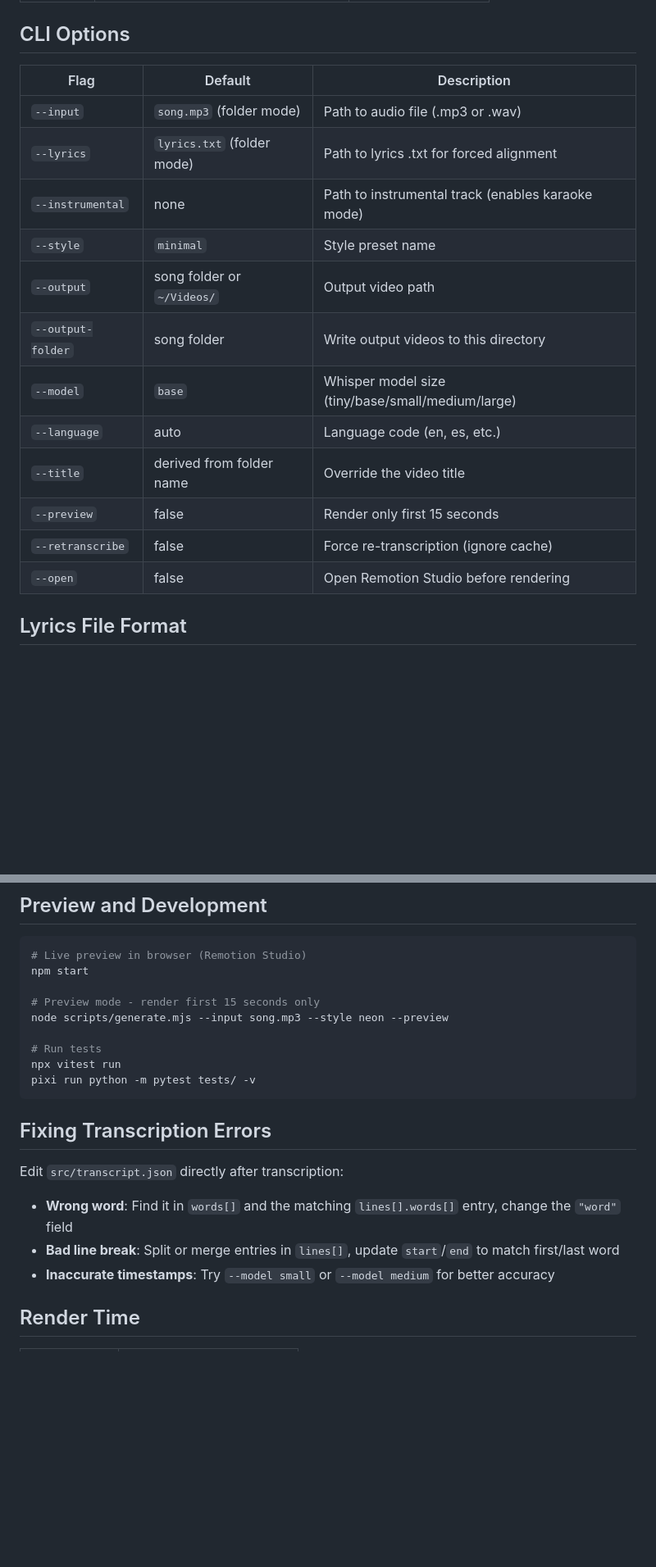
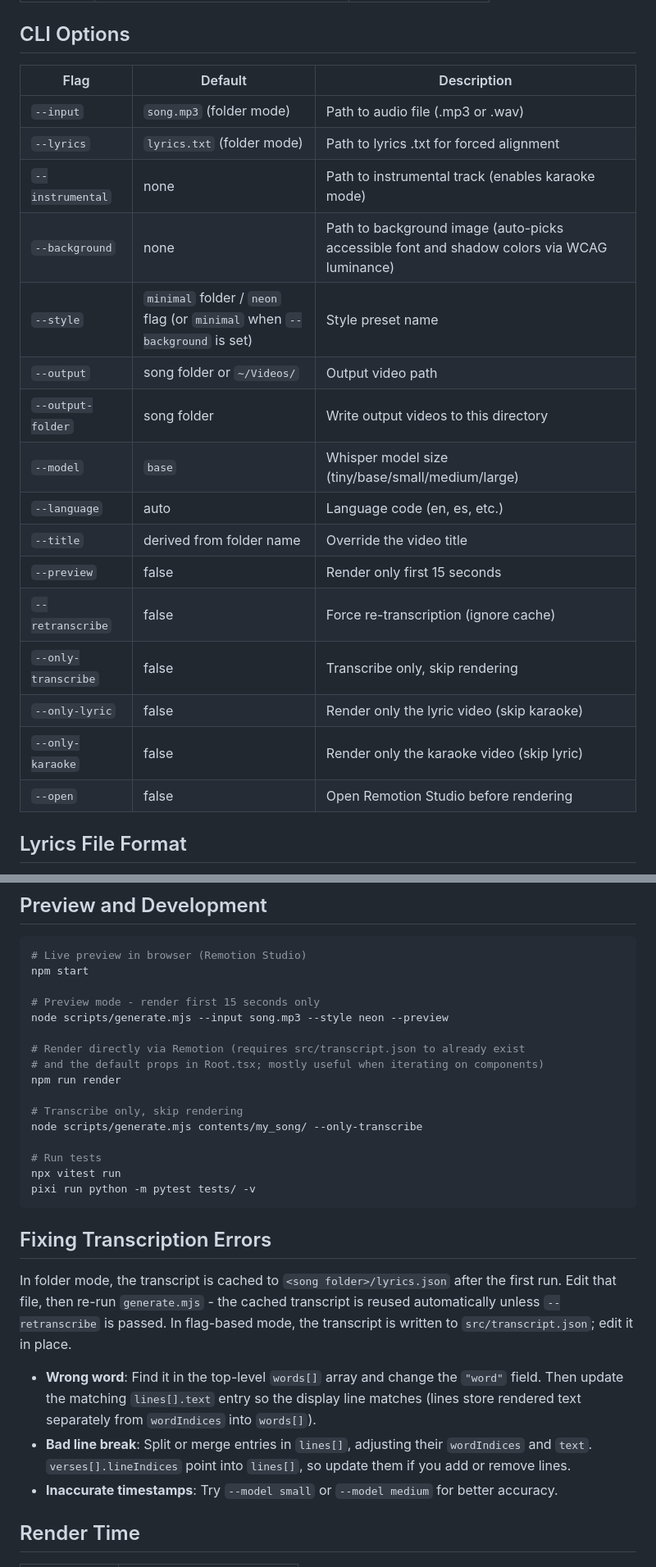
Before and after one commit to dcmcand/dynamic-typography-videos, a Markdown page: README.md, 2 parts joined by grey strips. Shown at 82% size. GitHub-like rendering; blank space fills up the shorter version.

Commit message:
docs: document --background flag, only-* flags, and cached transcript path
- Add feature bullet for background image + auto font/shadow color
- Add background to song.yaml example
- Add --background, --only-lyric, --only-karaoke, --only-transcribe rows
  to the CLI options table and correct the --style default per mode
- Point 'Fixing Transcription Errors' at <folder>/lyrics.json for folder
  mode, describe the current index-based transcript schema
- Note npm run render in the dev commands

```diff
--- a/README.md
+++ b/README.md
@@ -136,20 +138,24 @@ Aligned transcripts are saved as `lyrics.json` in the song folder. On subsequent
 
 ## CLI Options
 
-| Flag              | Default                    | Description                              |
-|-------------------|----------------------------|------------------------------------------|
-| `--input`         | `song.mp3` (folder mode)   | Path to audio file (.mp3 or .wav)        |
-| `--lyrics`        | `lyrics.txt` (folder mode) | Path to lyrics .txt for forced alignment |
-| `--instrumental`  | none                       | Path to instrumental track (enables karaoke mode) |
-| `--style`         | `minimal`                  | Style preset name                        |
-| `--output`        | song folder or `~/Videos/` | Output video path                        |
-| `--output-folder` | song folder                | Write output videos to this directory    |
-| `--model`         | `base`                     | Whisper model size (tiny/base/small/medium/large) |
-| `--language`      | auto                       | Language code (en, es, etc.)             |
-| `--title`         | derived from folder name   | Override the video title                 |
-| `--preview`       | false                      | Render only first 15 seconds             |
-| `--retranscribe`  | false                      | Force re-transcription (ignore cache)    |
-| `--open`          | false                      | Open Remotion Studio before rendering    |
+| Flag                | Default                    | Description                              |
+|---------------------|----------------------------|------------------------------------------|
+| `--input`           | `song.mp3` (folder mode)   | Path to audio file (.mp3 or .wav)        |
+| `--lyrics`          | `lyrics.txt` (folder mode) | Path to lyrics .txt for forced alignment |
+| `--instrumental`    | none                       | Path to instrumental track (enables karaoke mode) |
+| `--background`      | none                       | Path to background image (auto-picks accessible font and shadow colors via WCAG luminance) |
+| `--style`           | `minimal` folder / `neon` flag (or `minimal` when `--background` is set) | Style preset name |
+| `--output`          | song folder or `~/Videos/` | Output video path                        |
+| `--output-folder`   | song folder                | Write output videos to this directory    |
+| `--model`           | `base`                     | Whisper model size (tiny/base/small/medium/large) |
+| `--language`        | auto                       | Language code (en, es, etc.)             |
+| `--title`           | derived from folder name   | Override the video title                 |
+| `--preview`         | false                      | Render only first 15 seconds             |
+| `--retranscribe`    | false                      | Force re-transcription (ignore cache)    |
+| `--only-transcribe` | false                      | Transcribe only, skip rendering          |
+| `--only-lyric`      | false                      | Render only the lyric video (skip karaoke) |
+| `--only-karaoke`    | false                      | Render only the karaoke video (skip lyric) |
+| `--open`            | false                      | Open Remotion Studio before rendering    |
 
 ## Lyrics File Format
 
@@ -174,6 +180,13 @@ npm start
 # Preview mode - render first 15 seconds only
 node scripts/generate.mjs --input song.mp3 --style neon --preview
 
+# Render directly via Remotion (requires src/transcript.json to already exist
+# and the default props in Root.tsx; mostly useful when iterating on components)
+npm run render
+
+# Transcribe only, skip rendering
+node scripts/generate.mjs contents/my_song/ --only-transcribe
+
 # Run tests
 npx vitest run
 pixi run python -m pytest tests/ -v
@@ -181,11 +194,11 @@ pixi run python -m pytest tests/ -v
 
 ## Fixing Transcription Errors
 
-Edit `src/transcript.json` directly after transcription:
+In folder mode, the transcript is cached to `<song folder>/lyrics.json` after the first run. Edit that file, then re-run `generate.mjs` - the cached transcript is reused automatically unless `--retranscribe` is passed. In flag-based mode, the transcript is written to `src/transcript.json`; edit it in place.
 
-- **Wrong word**: Find it in `words[]` and the matching `lines[].words[]` entry, change the `"word"` field
-- **Bad line break**: Split or merge entries in `lines[]`, update `start`/`end` to match first/last word
-- **Inaccurate timestamps**: Try `--model small` or `--model medium` for better accuracy
+- **Wrong word**: Find it in the top-level `words[]` array and change the `"word"` field. Then update the matching `lines[].text` entry so the display line matches (lines store rendered text separately from `wordIndices` into `words[]`).
+- **Bad line break**: Split or merge entries in `lines[]`, adjusting their `wordIndices` and `text`. `verses[].lineIndices` point into `lines[]`, so update them if you add or remove lines.
+- **Inaccurate timestamps**: Try `--model small` or `--model medium` for better accuracy.
 
 ## Render Time
 
```
Also changed, not shown: other parts of README.md (+2 -0 lines).
